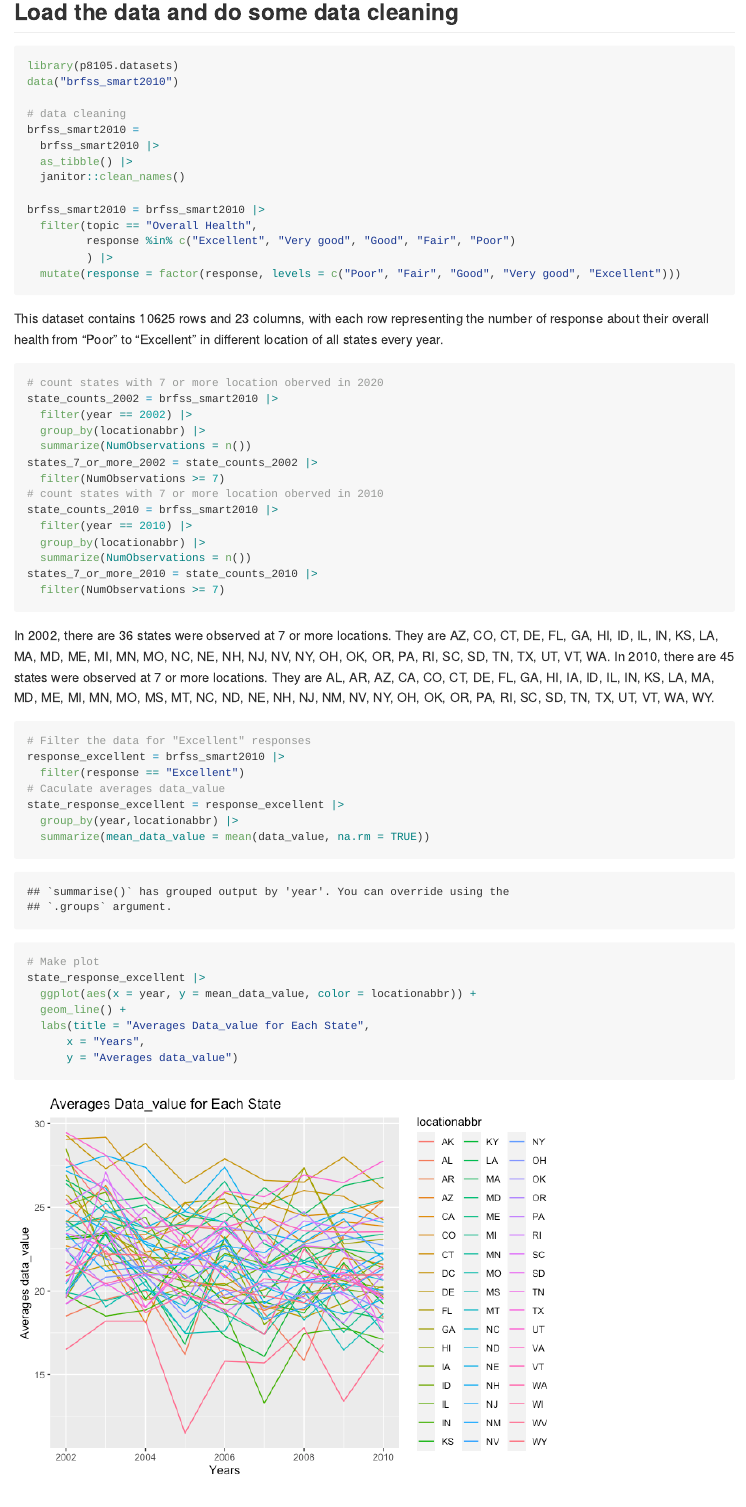
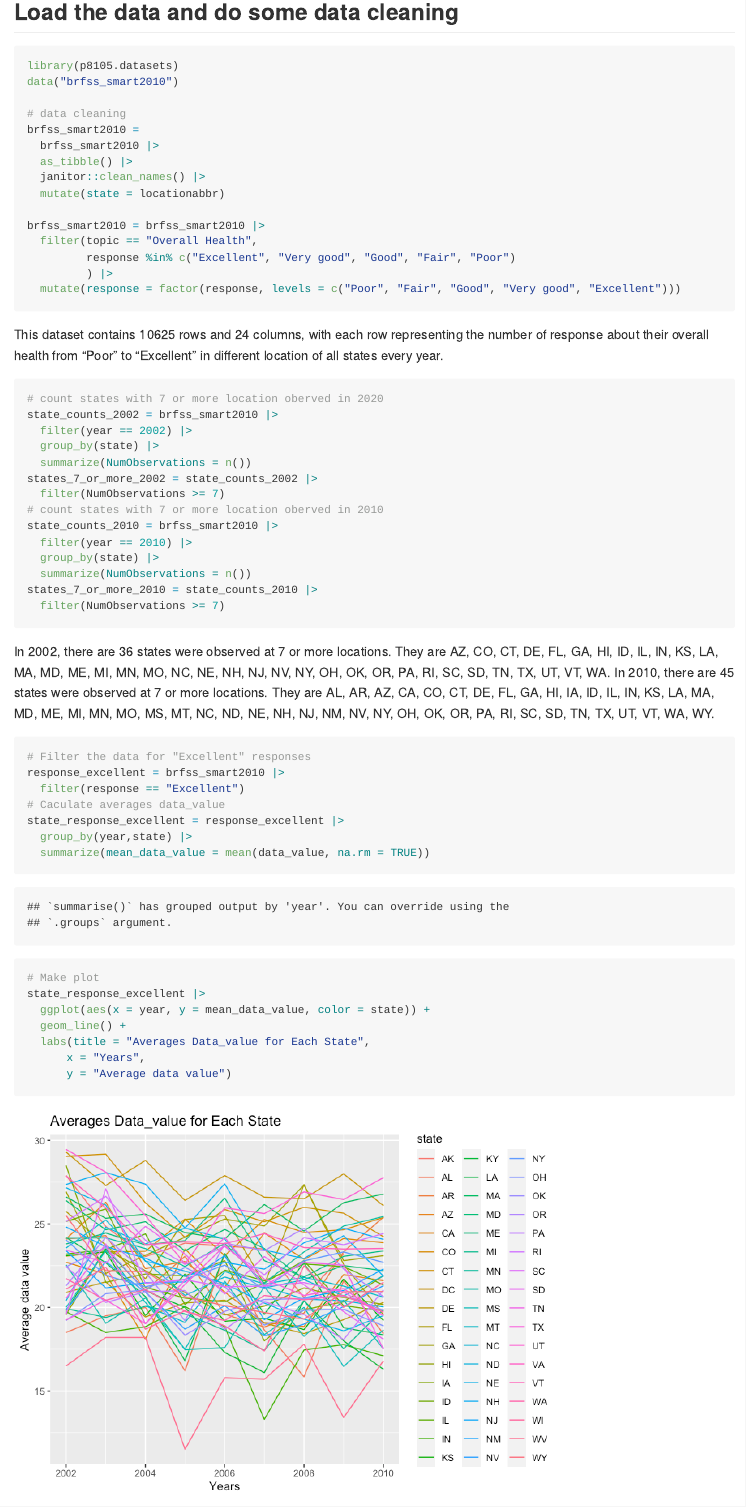
Before and after one commit to LinshenC/P8105_hw3_lc3807, an R Markdown document (P8105_hw3_lc3807.Rmd): the page in a window 1100 px wide, from 3450 px down. The pictures show the output file P8105_hw3_lc3807.md that the author committed with the source, drawn offline in the style of GitHub; long lines of code are wrapped.

Commit message:
Change variable name in Problem 2. Final version 2

````diff
--- a/P8105_hw3_lc3807.Rmd
+++ b/P8105_hw3_lc3807.Rmd
@@ -99,7 +99,8 @@ data("brfss_smart2010")
 brfss_smart2010 =
   brfss_smart2010 |>
   as_tibble() |>
-  janitor::clean_names()
+  janitor::clean_names() |>
+  mutate(state = locationabbr)
 
 brfss_smart2010 = brfss_smart2010 |>
   filter(topic == "Overall Health",
@@ -114,22 +115,22 @@ This dataset contains `r nrow(brfss_smart2010)` rows and `r ncol(brfss_smart2010
 # count states with 7 or more location oberved in 2020
 state_counts_2002 = brfss_smart2010 |>
   filter(year == 2002) |>
-  group_by(locationabbr) |>
+  group_by(state) |>
   summarize(NumObservations = n())
 states_7_or_more_2002 = state_counts_2002 |>
   filter(NumObservations >= 7)
 # count states with 7 or more location oberved in 2010
 state_counts_2010 = brfss_smart2010 |>
   filter(year == 2010) |>
-  group_by(locationabbr) |>
+  group_by(state) |>
   summarize(NumObservations = n())
 states_7_or_more_2010 = state_counts_2010 |>
   filter(NumObservations >= 7)
 
 ```
 
-In 2002, there are `r nrow(states_7_or_more_2002)` states were observed at 7 or more locations. They are `r states_7_or_more_2002 |> pull(locationabbr)`.
-In 2010, there are `r nrow(states_7_or_more_2010)` states were observed at 7 or more locations. They are `r states_7_or_more_2010 |> pull(locationabbr)`.
+In 2002, there are `r nrow(states_7_or_more_2002)` states were observed at 7 or more locations. They are `r states_7_or_more_2002 |> pull(state)`.
+In 2010, there are `r nrow(states_7_or_more_2010)` states were observed at 7 or more locations. They are `r states_7_or_more_2010 |> pull(state)`.
 
 ```{r}
 # Filter the data for "Excellent" responses
@@ -137,15 +138,15 @@ response_excellent = brfss_smart2010 |>
   filter(response == "Excellent")
 # Caculate averages data_value
 state_response_excellent = response_excellent |>
-  group_by(year,locationabbr) |>
+  group_by(year,state) |>
   summarize(mean_data_value = mean(data_value, na.rm = TRUE))
 # Make plot
 state_response_excellent |>
-  ggplot(aes(x = year, y = mean_data_value, color = locationabbr)) +
+  ggplot(aes(x = year, y = mean_data_value, color = state)) +
   geom_line() +
   labs(title = "Averages Data_value for Each State",
       x = "Years",
-      y = "Averages data_value")
+      y = "Average data value")
 
 ```
 
````
Also changed, not shown: P8105_hw3_lc3807.md, P8105_hw3_lc3807_files/figure-gfm/unnamed-chunk-8-1.png, P8105_hw3_lc3807.Rmd (2 more changed lines).
